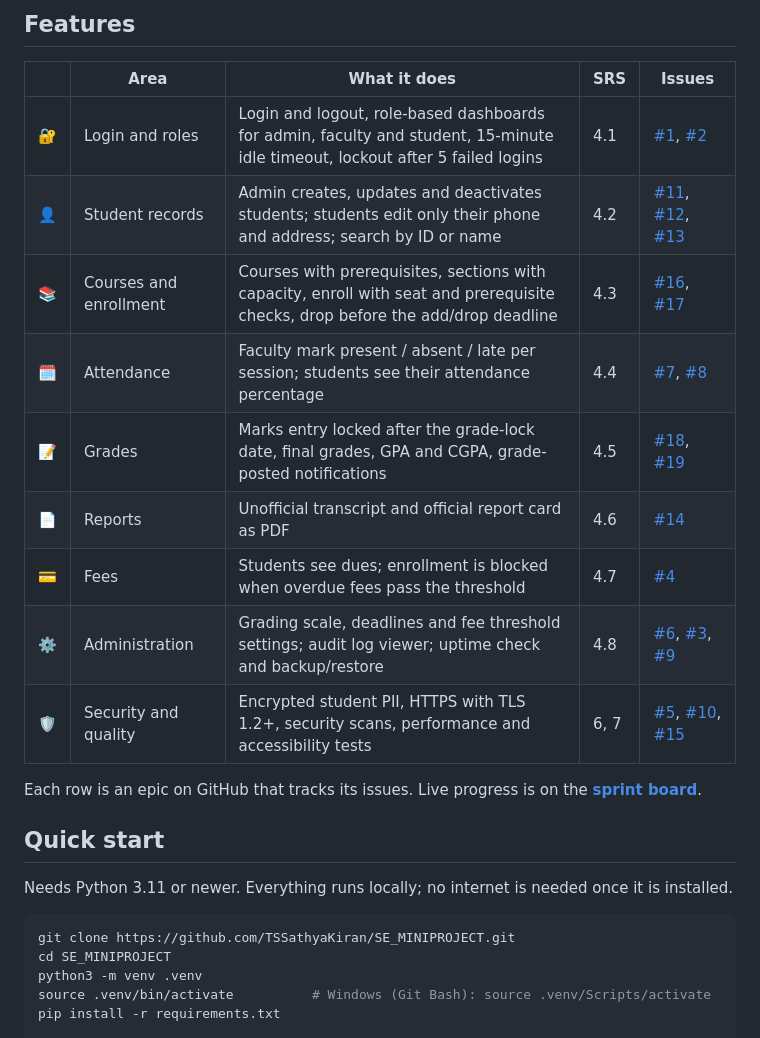
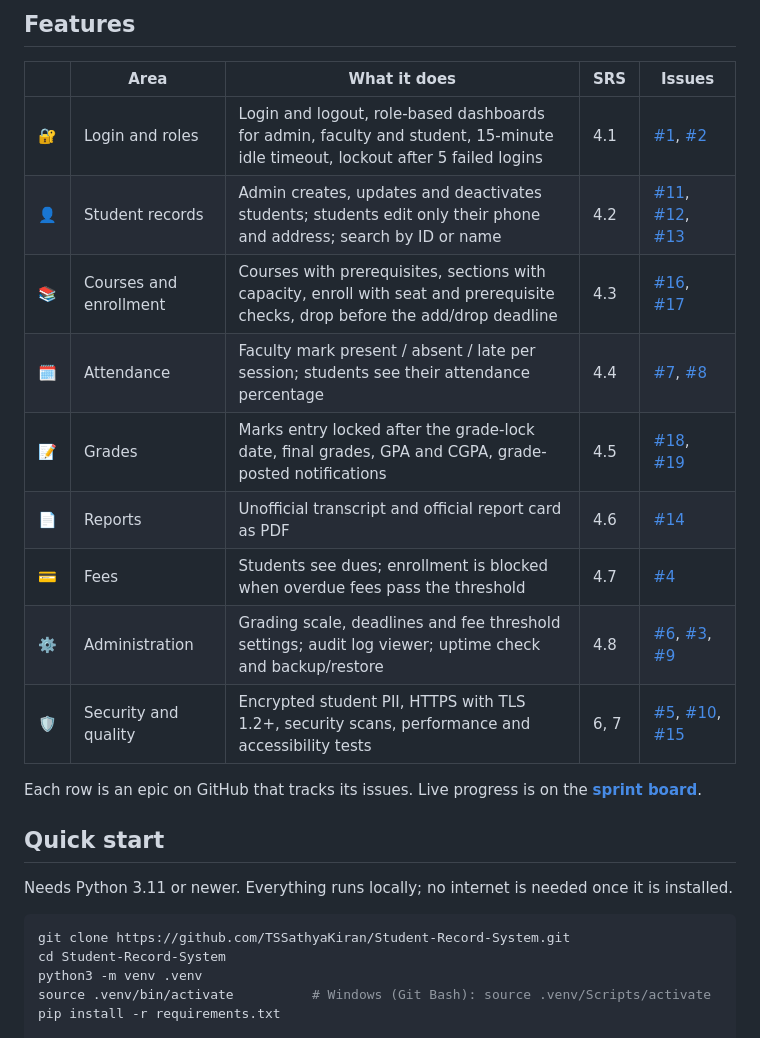
Before and after one commit to TSSathyaKiran/SE_MINIPROJECT, a Markdown page: README.md, the part around one of its changes. Drawn GitHub-style.

Commit message:
docs(readme): use the new repo name in links and clone steps (#10)

````diff
--- a/README.md
+++ b/README.md
@@ -98,8 +98,8 @@ Each row is an epic on GitHub that tracks its issues. Live progress is on the **
 Needs Python 3.11 or newer. Everything runs locally; no internet is needed once it is installed.
 
 ```bash
-git clone https://github.com/TSSathyaKiran/SE_MINIPROJECT.git
-cd SE_MINIPROJECT
+git clone https://github.com/TSSathyaKiran/Student-Record-System.git
+cd Student-Record-System
 python3 -m venv .venv
 source .venv/bin/activate          # Windows (Git Bash): source .venv/Scripts/activate
 pip install -r requirements.txt
````
Also changed, not shown: other parts of README.md (+11 -11 lines), docs/TEAM_GUIDE.md (+2 -2 lines).
